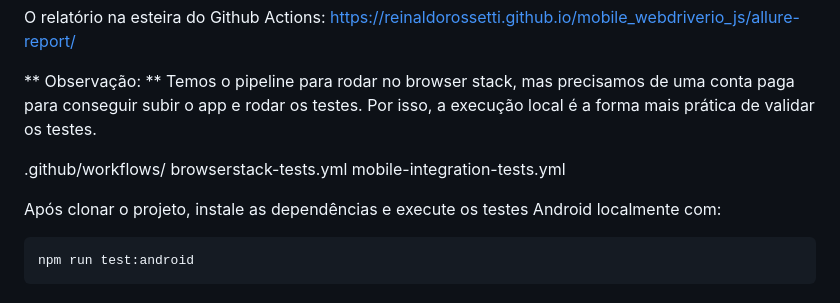
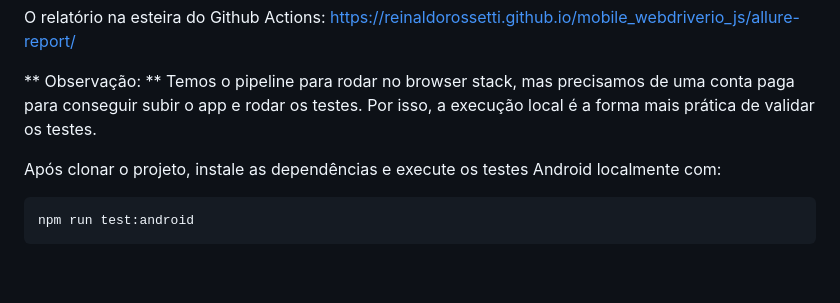
Before and after one commit to reinaldorossetti/mobile_webdriverio_js, a Markdown page: README.md, the part around the change. Rendered like a GitHub page; blank space fills up the shorter version.

Commit message:
atualizando o readme

````diff
--- a/README.md
+++ b/README.md
@@ -9,11 +9,8 @@ https://reinaldorossetti.github.io/mobile_webdriverio_js/allure-report/
 
 ** Observação: ** Temos o pipeline para rodar no browser stack, mas precisamos de uma conta paga para conseguir subir o app e rodar os testes. Por isso, a execução local é a forma mais prática de validar os testes.
 
-.github/workflows/
-browserstack-tests.yml
-mobile-integration-tests.yml
+Após clonar o projeto, instale as dependências e execute os testes Android localmente com:
 
-Após clonar o projeto, instale as dependências e execute os testes Android localmente com:
 ```bash
 npm run test:android
 ```
````
